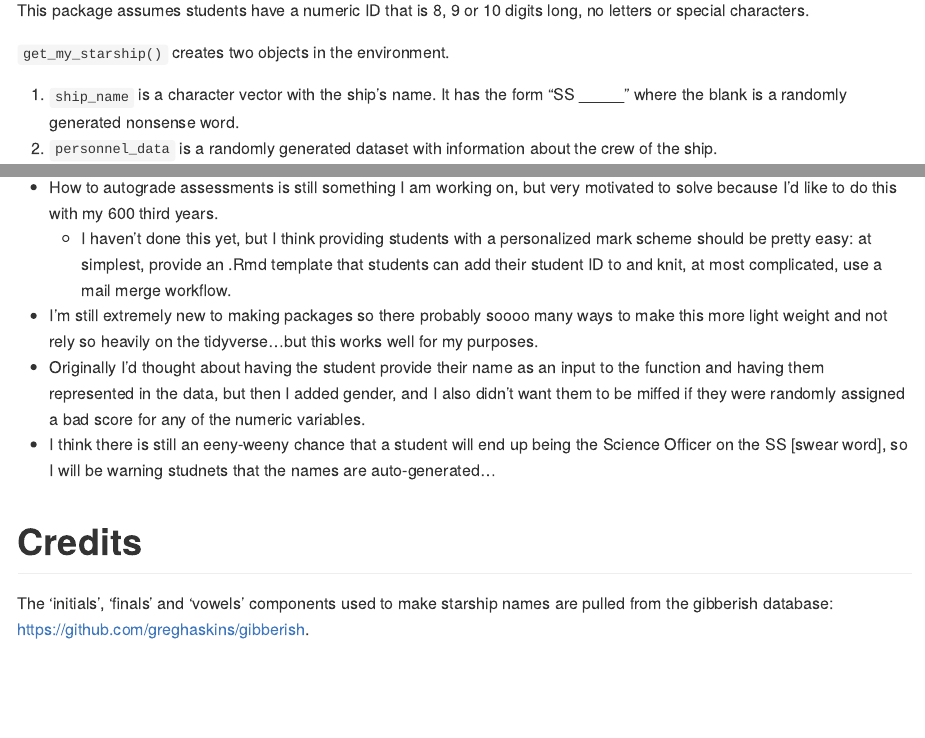
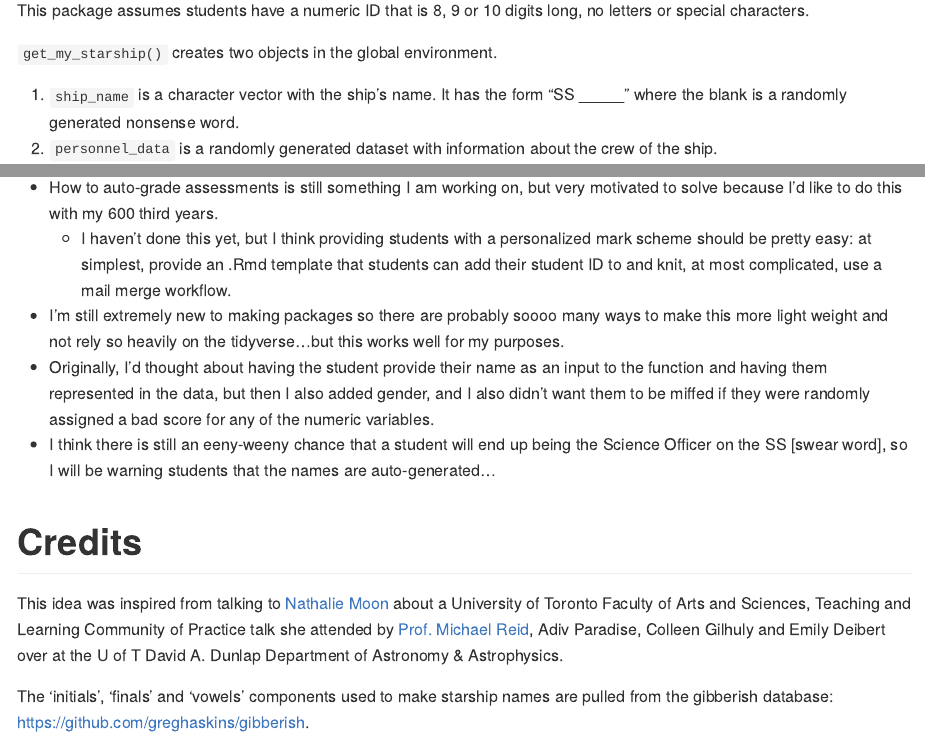
Before and after one commit to sta303-bolton/sta303mixed2, an R Markdown document (README.Rmd): the page in a window 1100 px wide, from 490 px down, and a second part further down, joined at a grey line. The pictures show the output file README.md that the author committed with the source, drawn offline in the style of GitHub.

Commit message:
Improving credits and other fixes

```diff
--- a/README.Rmd
+++ b/README.Rmd
@@ -32,7 +32,7 @@ devtools::install_github("elb0/myStarship")
 
 This package assumes students have a numeric ID that is 8, 9 or 10 digits long, no letters or special characters.
 
-`get_my_starship()` creates two objects in the environment.
+`get_my_starship()` creates two objects in the global environment.
 
 1) `ship_name` is a character vector with the ship's name. It has the form "SS _____" where the blank is a randomly generated nonsense word.
 2) `personnel_data` is a randomly generated dataset with information about the crew of the ship.
@@ -62,13 +62,15 @@ Your goal is to better understand productivity aboard your ship.
 
 # Outstanding questions/ideas
 
-- How to autograde assessments is still something I am working on, but very motivated to solve because I'd like to do this with my 600 third years.
+- How to auto-grade assessments is still something I am working on, but very motivated to solve because I'd like to do this with my 600 third years.
   - I haven't done this yet, but I think providing students with a personalized mark scheme should be pretty easy: at simplest, provide an .Rmd template that students can add their student ID to and knit, at most complicated, use a mail merge workflow.
-- I'm still extremely new to making packages so there probably soooo many ways to make this more light weight and not rely so heavily on the tidyverse...but this works well for my purposes.
-- Originally I'd thought about having the student provide their name as an input to the function and having them represented in the data, but then I added gender, and I also didn't want them to be miffed if they were randomly assigned a bad score for any of the numeric variables.
-- I think there is still an eeny-weeny chance that a student will end up being the Science Officer on the SS [swear word], so I will be warning studnets that the names are auto-generated...
+- I'm still extremely new to making packages so there are probably soooo many ways to make this more light weight and not rely so heavily on the tidyverse...but this works well for my purposes.
+- Originally, I'd thought about having the student provide their name as an input to the function and having them represented in the data, but then I also added gender, and I also didn't want them to be miffed if they were randomly assigned a bad score for any of the numeric variables.
+- I think there is still an eeny-weeny chance that a student will end up being the Science Officer on the SS [swear word], so I will be warning students that the names are auto-generated...
 
 # Credits
+
+This idea was inspired from talking to [Nathalie Moon](https://www.statistics.utoronto.ca/people/directories/all-faculty/nathalie-moon) about a University of Toronto Faculty of Arts and Sciences, Teaching and Learning Community of Practice talk she attended by [Prof. Michael Reid](https://www.astro.utoronto.ca/people/faculty/name/michael-reid/), Adiv Paradise, Colleen Gilhuly and Emily Deibert over at the U of T David A. Dunlap Department of Astronomy & Astrophysics.
 
 The 'initials', 'finals' and 'vowels' components used to make starship names are pulled from the gibberish database: https://github.com/greghaskins/gibberish.
 
```
Also changed, not shown: README.md.
